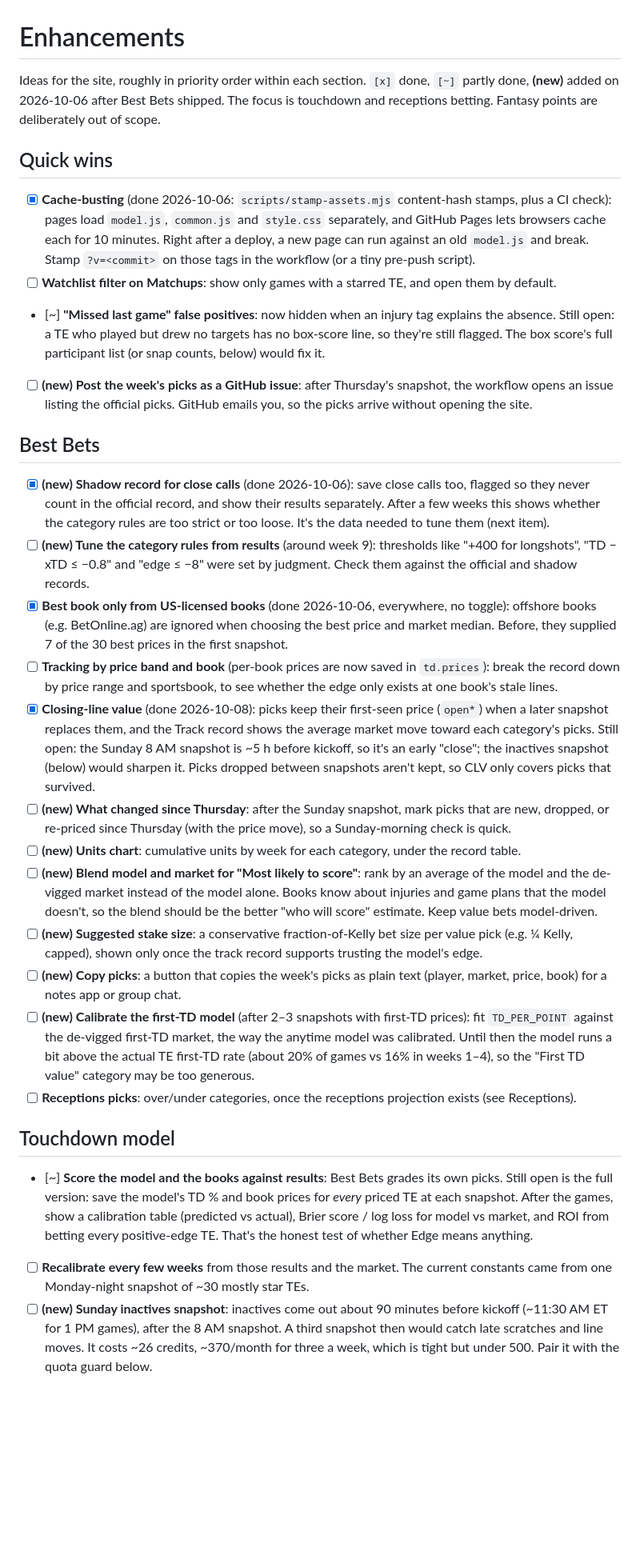
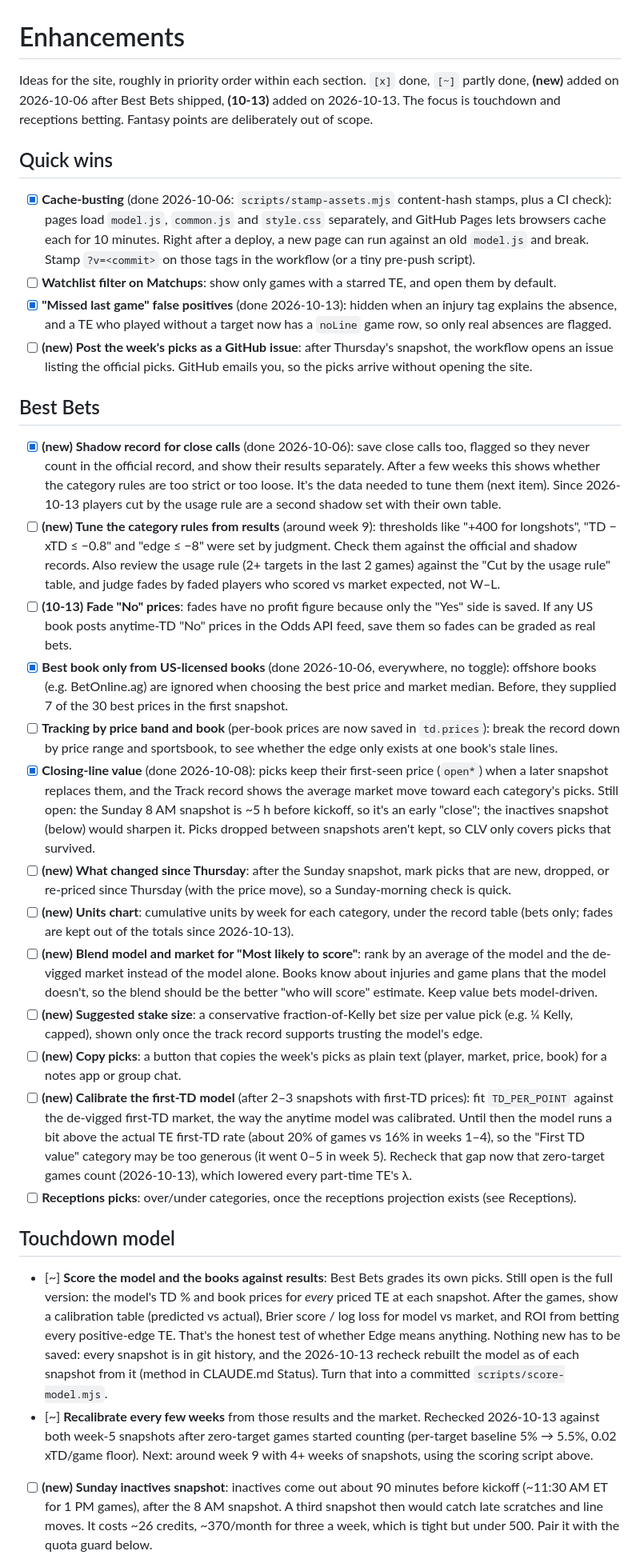
Before and after one commit to mattrudy13/te-tracker, a Markdown page: ENHANCEMENTS.md, the part around one of its changes. Shown at 80% size. Rendered like a GitHub page; blank space fills up the shorter version.

```diff
--- a/ENHANCEMENTS.md
+++ b/ENHANCEMENTS.md
@@ -1,7 +1,8 @@
 # Enhancements
 
 Ideas for the site, roughly in priority order within each section. `[x]` done, `[~]` partly done,
-**(new)** added on 2026-10-06 after Best Bets shipped. The focus is touchdown and receptions betting.
+**(new)** added on 2026-10-06 after Best Bets shipped, **(10-13)** added on 2026-10-13. The focus is touchdown
+and receptions betting.
 Fantasy points are deliberately out of scope.
 
 ## Quick wins
@@ -10,9 +11,8 @@ Fantasy points are deliberately out of scope.
       page can run against an old `model.js` and break. Stamp `?v=<commit>` on those tags in the
       workflow (or a tiny pre-push script).
 - [ ] **Watchlist filter on Matchups**: show only games with a starred TE, and open them by default.
-- [~] **"Missed last game" false positives**: now hidden when an injury tag explains the absence.
-      Still open: a TE who played but drew no targets has no box-score line, so they're still flagged.
-      The box score's full participant list (or snap counts, below) would fix it.
+- [x] **"Missed last game" false positives** (done 2026-10-13): hidden when an injury tag explains the
+      absence, and a TE who played without a target now has a `noLine` game row, so only real absences are flagged.
 - [ ] **(new) Post the week's picks as a GitHub issue**: after Thursday's snapshot, the workflow opens an
       issue listing the official picks. GitHub emails you, so the picks arrive without opening the site.
 
@@ -20,9 +20,13 @@ Fantasy points are deliberately out of scope.
 - [x] **(new) Shadow record for close calls** (done 2026-10-06): save close calls too, flagged so they never count in the
       official record, and show their results separately. After a few weeks this shows whether the
       category rules are too strict or too loose. It's the data needed to tune them (next item).
+      Since 2026-10-13 players cut by the usage rule are a second shadow set with their own table.
 - [ ] **(new) Tune the category rules from results** (around week 9): thresholds like "+400 for
       longshots", "TD − xTD ≤ −0.8" and "edge ≤ −8" were set by judgment. Check them against the
-      official and shadow records.
+      official and shadow records. Also review the usage rule (2+ targets in the last 2 games) against the
+      "Cut by the usage rule" table, and judge fades by faded players who scored vs market expected, not W–L.
+- [ ] **(10-13) Fade "No" prices**: fades have no profit figure because only the "Yes" side is saved. If any
+      US book posts anytime-TD "No" prices in the Odds API feed, save them so fades can be graded as real bets.
 - [x] **Best book only from US-licensed books** (done 2026-10-06, everywhere, no toggle): offshore books
       (e.g. BetOnline.ag) are ignored when choosing the best price and market median. Before, they supplied
       7 of the 30 best prices in the first snapshot.
@@ -36,7 +40,8 @@ Fantasy points are deliberately out of scope.
       that survived.
 - [ ] **(new) What changed since Thursday**: after the Sunday snapshot, mark picks that are new, dropped,
       or re-priced since Thursday (with the price move), so a Sunday-morning check is quick.
-- [ ] **(new) Units chart**: cumulative units by week for each category, under the record table.
+- [ ] **(new) Units chart**: cumulative units by week for each category, under the record table (bets
+      only; fades are kept out of the totals since 2026-10-13).
 - [ ] **(new) Blend model and market for "Most likely to score"**: rank by an average of the model and the
       de-vigged market instead of the model alone. Books know about injuries and game plans that the model
       doesn't, so the blend should be the better "who will score" estimate. Keep value bets model-driven.
@@ -47,17 +52,20 @@ Fantasy points are deliberately out of scope.
 - [ ] **(new) Calibrate the first-TD model** (after 2–3 snapshots with first-TD prices): fit `TD_PER_POINT`
       against the de-vigged first-TD market, the way the anytime model was calibrated. Until then the model
       runs a bit above the actual TE first-TD rate (about 20% of games vs 16% in weeks 1–4), so the
-      "First TD value" category may be too generous.
+      "First TD value" category may be too generous (it went 0–5 in week 5). Recheck that gap now that
+      zero-target games count (2026-10-13), which lowered every part-time TE's λ.
 - [ ] **Receptions picks**: over/under categories, once the receptions projection exists (see Receptions).
 
 ## Touchdown model
 - [~] **Score the model and the books against results**: Best Bets grades its own picks. Still open is the
-      full version: save the model's TD % and book prices for *every* priced TE at each snapshot. After
-      the games, show a calibration table (predicted vs actual), Brier score / log loss for model vs
-      market, and ROI from betting every positive-edge TE. That's the honest test of whether Edge means
-      anything.
-- [ ] **Recalibrate every few weeks** from those results and the market. The current constants came
-      from one Monday-night snapshot of ~30 mostly star TEs.
+      full version: the model's TD % and book prices for *every* priced TE at each snapshot. After the games,
+      show a calibration table (predicted vs actual), Brier score / log loss for model vs market, and ROI from
+      betting every positive-edge TE. That's the honest test of whether Edge means anything. Nothing new has
+      to be saved: every snapshot is in git history, and the 2026-10-13 recheck rebuilt the model as of each
+      snapshot from it (method in CLAUDE.md Status). Turn that into a committed `scripts/score-model.mjs`.
+- [~] **Recalibrate every few weeks** from those results and the market. Rechecked 2026-10-13 against both
+      week-5 snapshots after zero-target games started counting (per-target baseline 5% → 5.5%, 0.02 xTD/game
+      floor). Next: around week 9 with 4+ weeks of snapshots, using the scoring script above.
 - [ ] **(new) Sunday inactives snapshot**: inactives come out about 90 minutes before kickoff (~11:30 AM ET
       for 1 PM games), after the 8 AM snapshot. A third snapshot then would catch late scratches and line
       moves. It costs ~26 credits, ~370/month for three a week, which is tight but under 500. Pair it with
```
Also changed, not shown: other parts of ENHANCEMENTS.md (+23 -8 lines), CLAUDE.md (+35 -23 lines).
